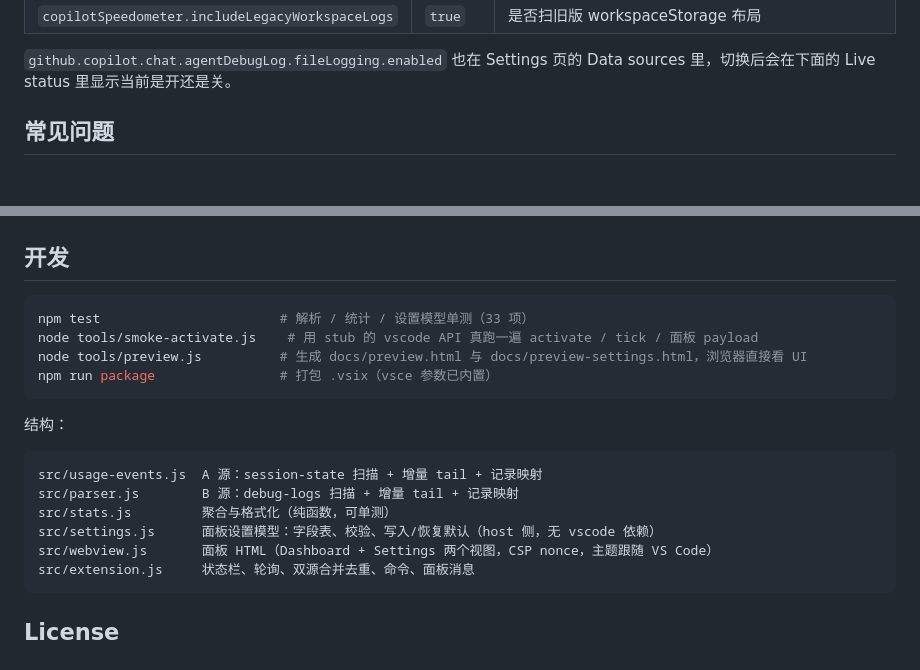
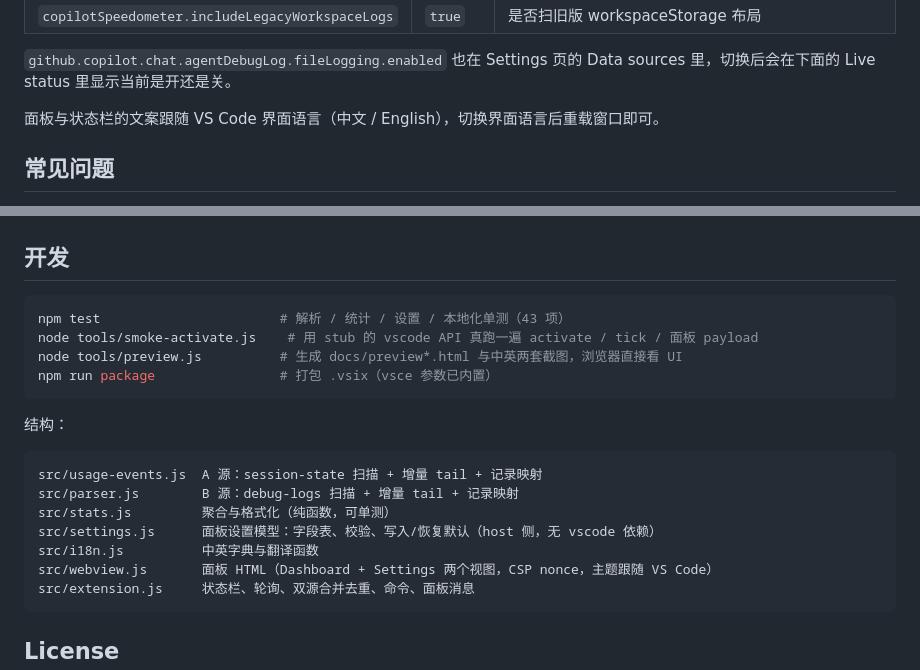
Before and after one commit to flylink-code/copilot-speedometer, a Markdown page: README.md, 2 parts joined by grey strips. Drawn GitHub-style; blank space fills up the shorter version.

````diff
--- a/README.md
+++ b/README.md
@@ -119,6 +121,8 @@ Insiders 把 `Code` 换成 `Code - Insiders`；旧版 workspace 布局 `%APPDATA
 | `copilotSpeedometer.includeLegacyWorkspaceLogs` | `true` | 是否扫旧版 workspaceStorage 布局 |
 
 `github.copilot.chat.agentDebugLog.fileLogging.enabled` 也在 Settings 页的 Data sources 里，切换后会在下面的 Live status 里显示当前是开还是关。
+
+面板与状态栏的文案跟随 VS Code 界面语言（中文 / English），切换界面语言后重载窗口即可。
 
 ## 常见问题
 
@@ -144,9 +148,9 @@ Insiders 把 `Code` 换成 `Code - Insiders`；旧版 workspace 布局 `%APPDATA
 ## 开发
 
 ```bash
-npm test                       # 解析 / 统计 / 设置模型单测（33 项）
+npm test                       # 解析 / 统计 / 设置 / 本地化单测（43 项）
 node tools/smoke-activate.js    # 用 stub 的 vscode API 真跑一遍 activate / tick / 面板 payload
-node tools/preview.js          # 生成 docs/preview.html 与 docs/preview-settings.html，浏览器直接看 UI
+node tools/preview.js          # 生成 docs/preview*.html 与中英两套截图，浏览器直接看 UI
 npm run package                # 打包 .vsix（vsce 参数已内置）
 ```
 
@@ -157,6 +161,7 @@ src/usage-events.js  A 源：session-state 扫描 + 增量 tail + 记录映射
 src/parser.js        B 源：debug-logs 扫描 + 增量 tail + 记录映射
 src/stats.js         聚合与格式化（纯函数，可单测）
 src/settings.js      面板设置模型：字段表、校验、写入/恢复默认（host 侧，无 vscode 依赖）
+src/i18n.js          中英字典与翻译函数
 src/webview.js       面板 HTML（Dashboard + Settings 两个视图，CSP nonce，主题跟随 VS Code）
 src/extension.js     状态栏、轮询、双源合并去重、命令、面板消息
 ```
````
Also changed, not shown: other parts of README.md (+5 -3 lines), CHANGELOG.md (+24 -0 lines), README_en.md (added, +171 -0 lines), docs/preview-settings-zh.png (added), docs/preview-settings.png, docs/preview-zh.png (added), docs/preview.png, 12 other files.
